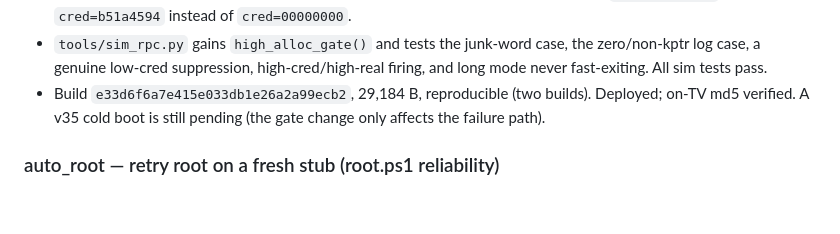
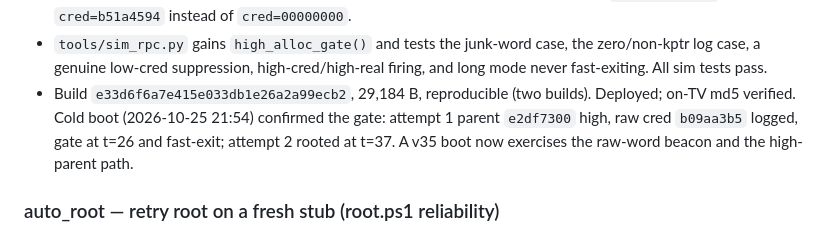
Before and after one commit to commit-regrets/samsung_tizen_tv_root, a Markdown page: CHANGELOG.md, the part around the change. Drawn GitHub-style; blank space fills up the shorter version.

Commit message:
docs: record v35 cold boot (37 s, raw-word gate beacon)

```diff
--- a/CHANGELOG.md
+++ b/CHANGELOG.md
@@ -29,8 +29,10 @@ instead of re-rolling. The existing boots happened not to hit it
   zero/non-kptr log case, a genuine low-cred suppression, high-cred/high-real
   firing, and long mode never fast-exiting. All sim tests pass.
 - Build `e33d6f6a7e415e033db1e26a2a99ecb2`, 29,184 B, reproducible (two builds).
-  Deployed; on-TV md5 verified. A v35 cold boot is still pending (the gate change
-  only affects the failure path).
+  Deployed; on-TV md5 verified. Cold boot (2026-10-25 21:54) confirmed the gate:
+  attempt 1 parent `e2df7300` high, raw cred `b09aa3b5` logged, gate at t=26 and
+  fast-exit; attempt 2 rooted at t=37. A v35 boot now exercises the raw-word
+  beacon and the high-parent path.
 
 ### auto_root — retry root on a fresh stub (root.ps1 reliability)
 
```
Also changed, not shown: AGENTS.md (+3 -3 lines), docs/OPEN-ISSUES.md (+7 -6 lines).
